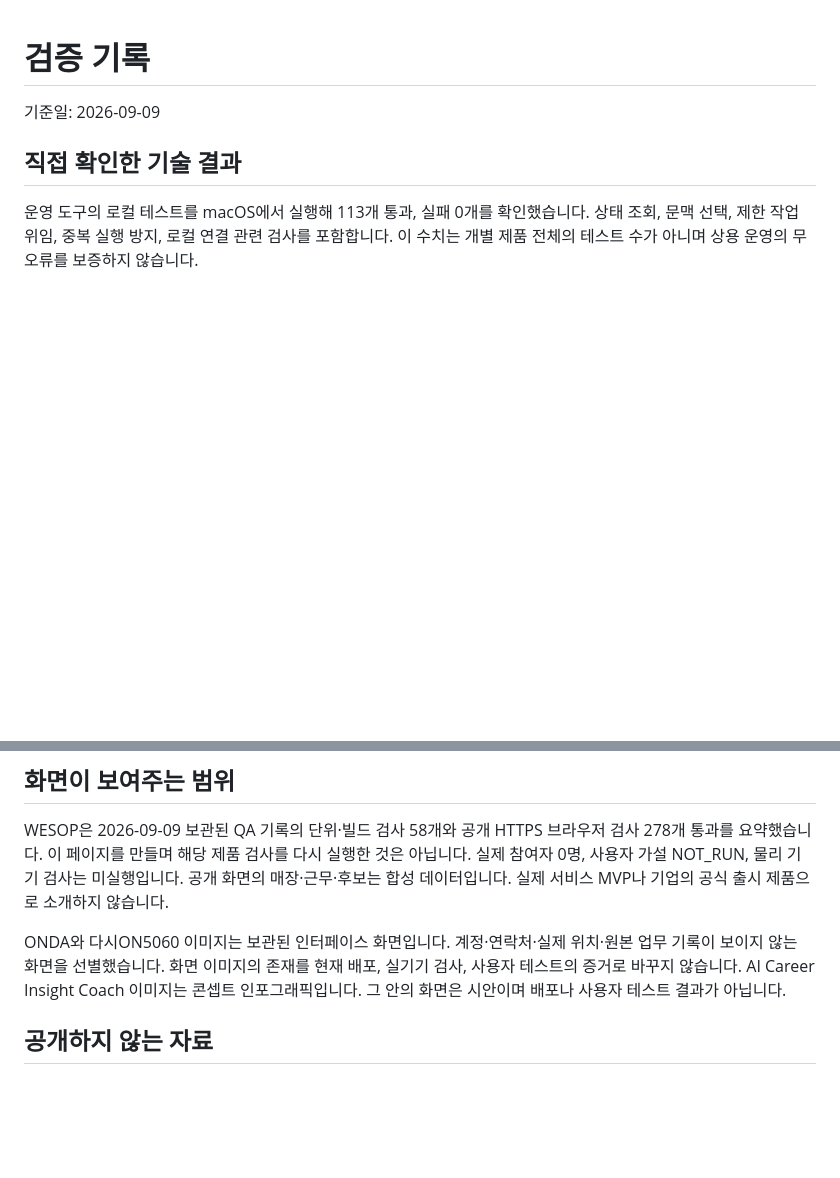
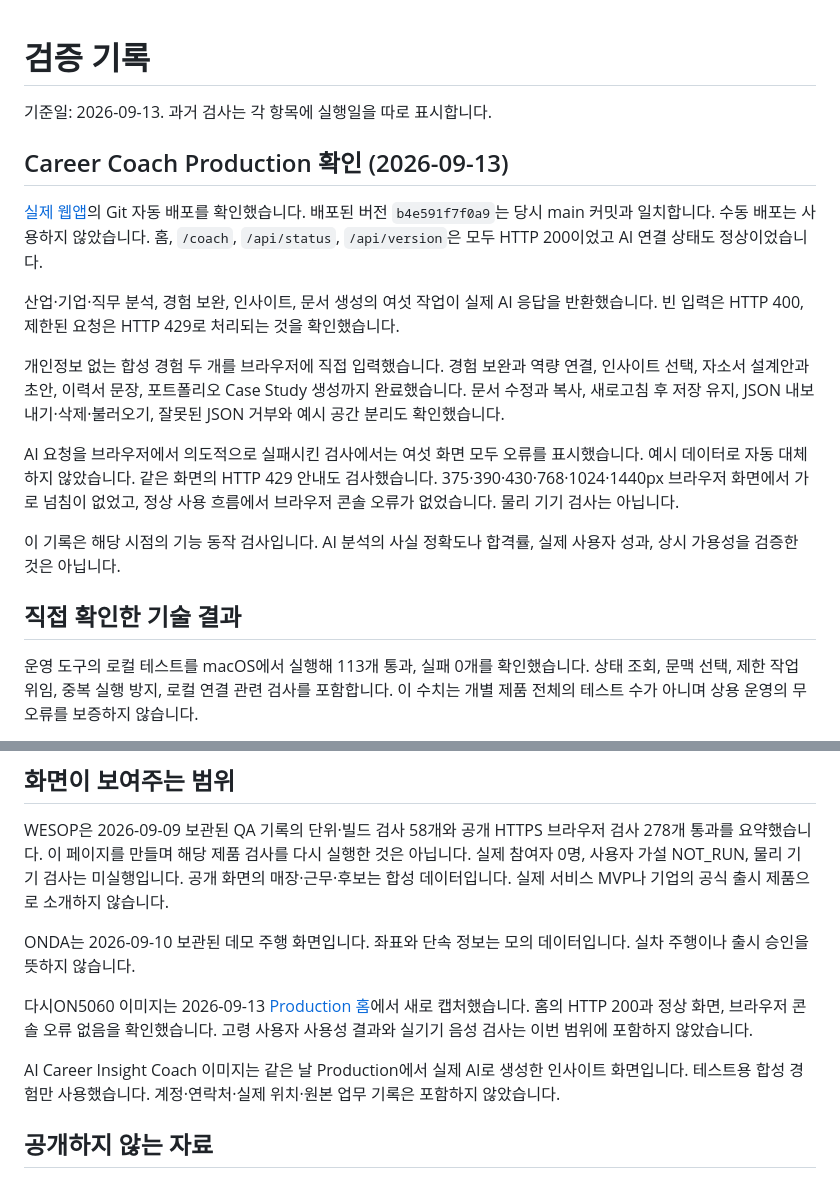
Before and after one commit to kordp888/portfolio-showcase, a Markdown page: VERIFICATION.md, 2 parts joined by grey strips. GitHub-like rendering; blank space fills up the shorter version.

```diff
--- a/VERIFICATION.md
+++ b/VERIFICATION.md
@@ -1,6 +1,28 @@
 # 검증 기록
 
-기준일: 2026-09-09
+기준일: 2026-09-13. 과거 검사는 각 항목에 실행일을 따로 표시합니다.
+
+## Career Coach Production 확인 (2026-09-13)
+
+[실제 웹앱](https://career-insight-coach.vercel.app)의 Git 자동 배포를 확인했습니다.
+배포된 버전 `b4e591f7f0a9`는 당시 main 커밋과 일치합니다. 수동 배포는 사용하지 않았습니다.
+홈, `/coach`, `/api/status`, `/api/version`은 모두 HTTP 200이었고 AI 연결 상태도 정상이었습니다.
+
+산업·기업·직무 분석, 경험 보완, 인사이트, 문서 생성의 여섯 작업이 실제 AI 응답을 반환했습니다.
+빈 입력은 HTTP 400, 제한된 요청은 HTTP 429로 처리되는 것을 확인했습니다.
+
+개인정보 없는 합성 경험 두 개를 브라우저에 직접 입력했습니다. 경험 보완과 역량 연결,
+인사이트 선택, 자소서 설계안과 초안, 이력서 문장, 포트폴리오 Case Study 생성까지 완료했습니다.
+문서 수정과 복사, 새로고침 후 저장 유지, JSON 내보내기·삭제·불러오기,
+잘못된 JSON 거부와 예시 공간 분리도 확인했습니다.
+
+AI 요청을 브라우저에서 의도적으로 실패시킨 검사에서는 여섯 화면 모두 오류를 표시했습니다.
+예시 데이터로 자동 대체하지 않았습니다. 같은 화면의 HTTP 429 안내도 검사했습니다.
+375·390·430·768·1024·1440px 브라우저 화면에서 가로 넘침이 없었고,
+정상 사용 흐름에서 브라우저 콘솔 오류가 없었습니다. 물리 기기 검사는 아닙니다.
+
+이 기록은 해당 시점의 기능 동작 검사입니다. AI 분석의 사실 정확도나 합격률,
+실제 사용자 성과, 상시 가용성을 검증한 것은 아닙니다.
 
 ## 직접 확인한 기술 결과
 
@@ -16,10 +38,15 @@
 
 WESOP은 2026-09-09 보관된 QA 기록의 단위·빌드 검사 58개와 공개 HTTPS 브라우저 검사 278개 통과를 요약했습니다. 이 페이지를 만들며 해당 제품 검사를 다시 실행한 것은 아닙니다. 실제 참여자 0명, 사용자 가설 NOT_RUN, 물리 기기 검사는 미실행입니다. 공개 화면의 매장·근무·후보는 합성 데이터입니다. 실제 서비스 MVP나 기업의 공식 출시 제품으로 소개하지 않습니다.
 
-ONDA와 다시ON5060 이미지는 보관된 인터페이스 화면입니다.
-계정·연락처·실제 위치·원본 업무 기록이 보이지 않는 화면을 선별했습니다.
-화면 이미지의 존재를 현재 배포, 실기기 검사, 사용자 테스트의 증거로 바꾸지 않습니다.
-AI Career Insight Coach 이미지는 콘셉트 인포그래픽입니다. 그 안의 화면은 시안이며 배포나 사용자 테스트 결과가 아닙니다.
+ONDA는 2026-09-10 보관된 데모 주행 화면입니다. 좌표와 단속 정보는 모의 데이터입니다.
+실차 주행이나 출시 승인을 뜻하지 않습니다.
+
+다시ON5060 이미지는 2026-09-13 [Production 홈](https://dasion-app.vercel.app)에서 새로 캡처했습니다.
+홈의 HTTP 200과 정상 화면, 브라우저 콘솔 오류 없음을 확인했습니다.
+고령 사용자 사용성 결과와 실기기 음성 검사는 이번 범위에 포함하지 않았습니다.
+
+AI Career Insight Coach 이미지는 같은 날 Production에서 실제 AI로 생성한 인사이트 화면입니다.
+테스트용 합성 경험만 사용했습니다. 계정·연락처·실제 위치·원본 업무 기록은 포함하지 않았습니다.
 
 ## 공개하지 않는 자료
 
```
Also changed, not shown: README.md (+30 -23 lines), images/dasion5060.png, 2 other files.
